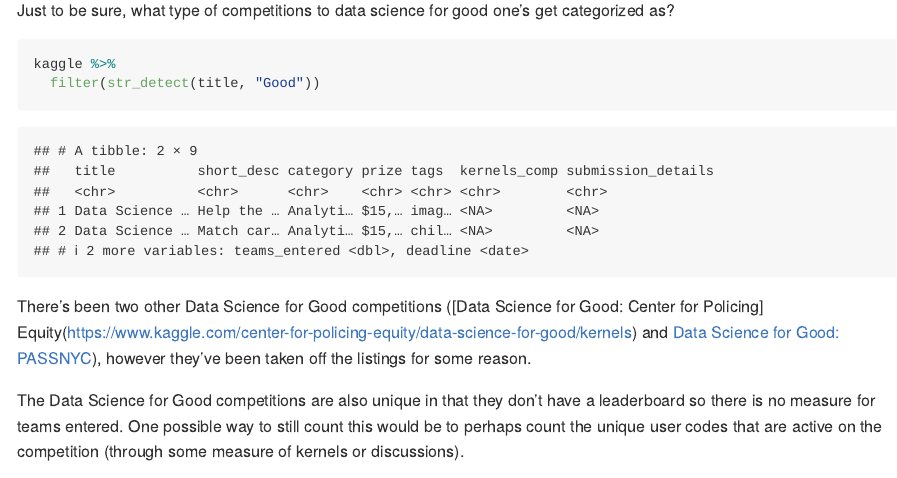
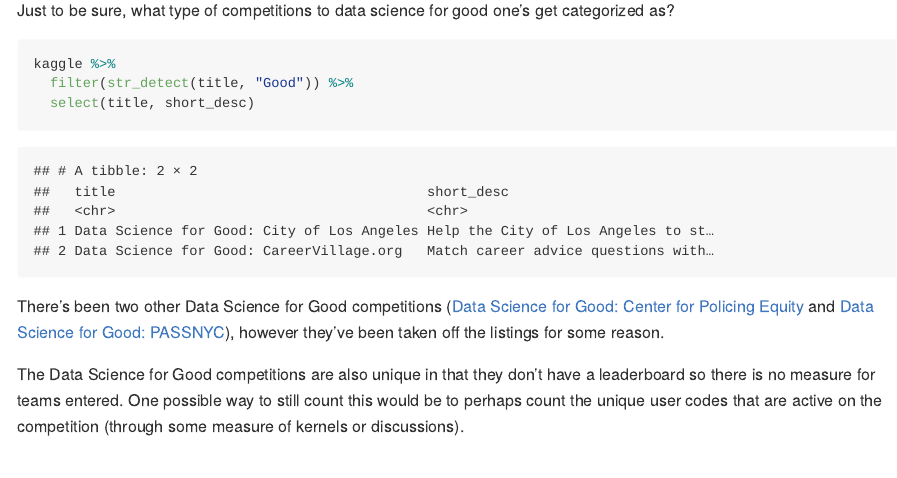
Before and after one commit to adamkski/kaggle-meta-study, an R Markdown document (README.Rmd): the page in a window 1100 px wide, from 2620 px down. Rendered offline with R 4.5, knitr and Pandoc, with nearby package versions.

Commit message:
update readme

````diff
--- a/README.Rmd
+++ b/README.Rmd
@@ -51,10 +51,11 @@
 
 ```{r}
 kaggle %>%
-  filter(str_detect(title, "Good"))
+  filter(str_detect(title, "Good")) %>%
+  select(title, short_desc)
 ```
 
-There's been two other Data Science for Good competitions ([Data Science for Good: Center for Policing] Equity(https://www.kaggle.com/center-for-policing-equity/data-science-for-good/kernels) and [Data Science for Good: PASSNYC](https://www.kaggle.com/passnyc/data-science-for-good/kernels)), however they've been taken off the listings for some reason.
+There's been two other Data Science for Good competitions ([Data Science for Good: Center for Policing Equity](https://www.kaggle.com/center-for-policing-equity/data-science-for-good/kernels) and [Data Science for Good: PASSNYC](https://www.kaggle.com/passnyc/data-science-for-good/kernels)), however they've been taken off the listings for some reason.
 
 The Data Science for Good competitions are also unique in that they don't have a leaderboard so there is no measure for teams entered.  One possible way to still count this would be to perhaps count the unique user codes that are active on the competition (through some measure of kernels or discussions).
 
````
Also changed, not shown: README.md.
